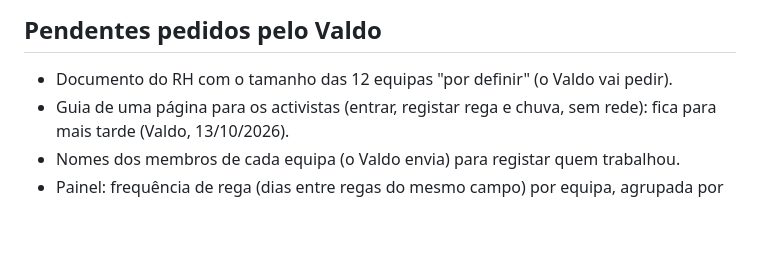
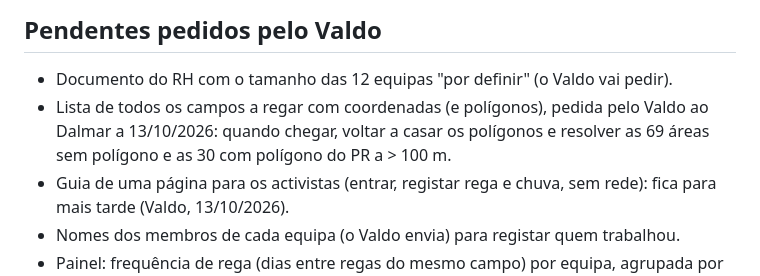
Before and after one commit to cocopalma/rega-coco, a Markdown page: CLAUDE.md, the part around the change. Drawn GitHub-style; blank space fills up the shorter version.

Commit message:
Notas: lista de campos com coordenadas pedida ao Dalmar
Co-Authored-By: Claude Opus 5.5 <noreply@anthropic.com>
Claude-Session: https://claude.ai/code/session_011pYs4qMSDCMFVbjvYbrhqd

```diff
--- a/CLAUDE.md
+++ b/CLAUDE.md
@@ -78,6 +78,7 @@ Tabela `zonas` (comunidade, zona) e coluna `areas.zona`. Palma: Incularino, Quil
 
 ## Pendentes pedidos pelo Valdo
 - Documento do RH com o tamanho das 12 equipas "por definir" (o Valdo vai pedir).
+- Lista de todos os campos a regar com coordenadas (e polígonos), pedida pelo Valdo ao Dalmar a 13/10/2026: quando chegar, voltar a casar os polígonos e resolver as 69 áreas sem polígono e as 30 com polígono do PR a > 100 m.
 - Guia de uma página para os activistas (entrar, registar rega e chuva, sem rede): fica para mais tarde (Valdo, 13/10/2026).
 - Nomes dos membros de cada equipa (o Valdo envia) para registar quem trabalhou.
 - Painel: frequência de rega (dias entre regas do mesmo campo) por equipa, agrupada por comunidade. Fazer depois da fase de teste dos activistas, quando o agrupamento de campos por equipa estiver confirmado (11/10/2026). Os registos já guardam activista, campo e data, por isso o cálculo cobre também as regas anteriores.
```
